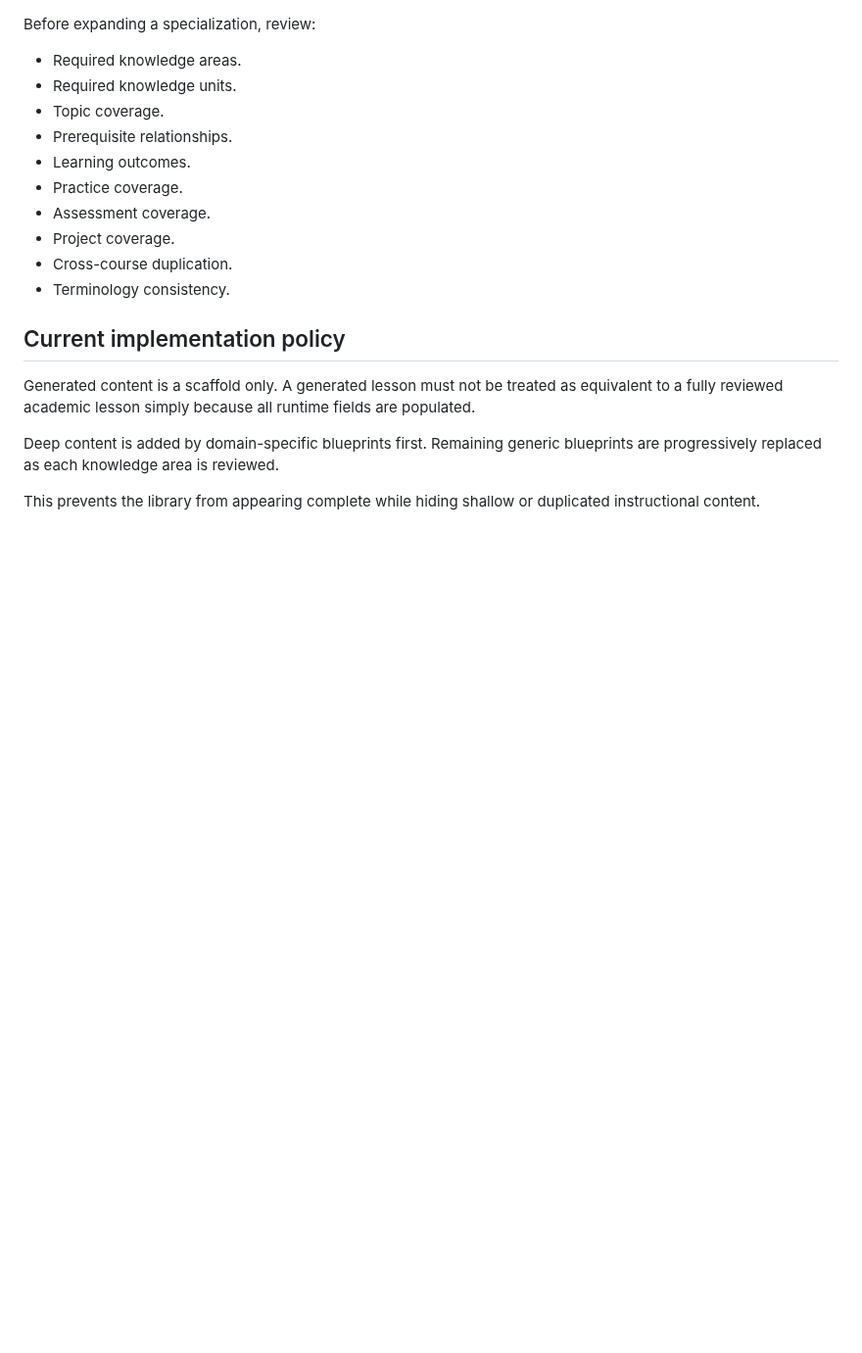
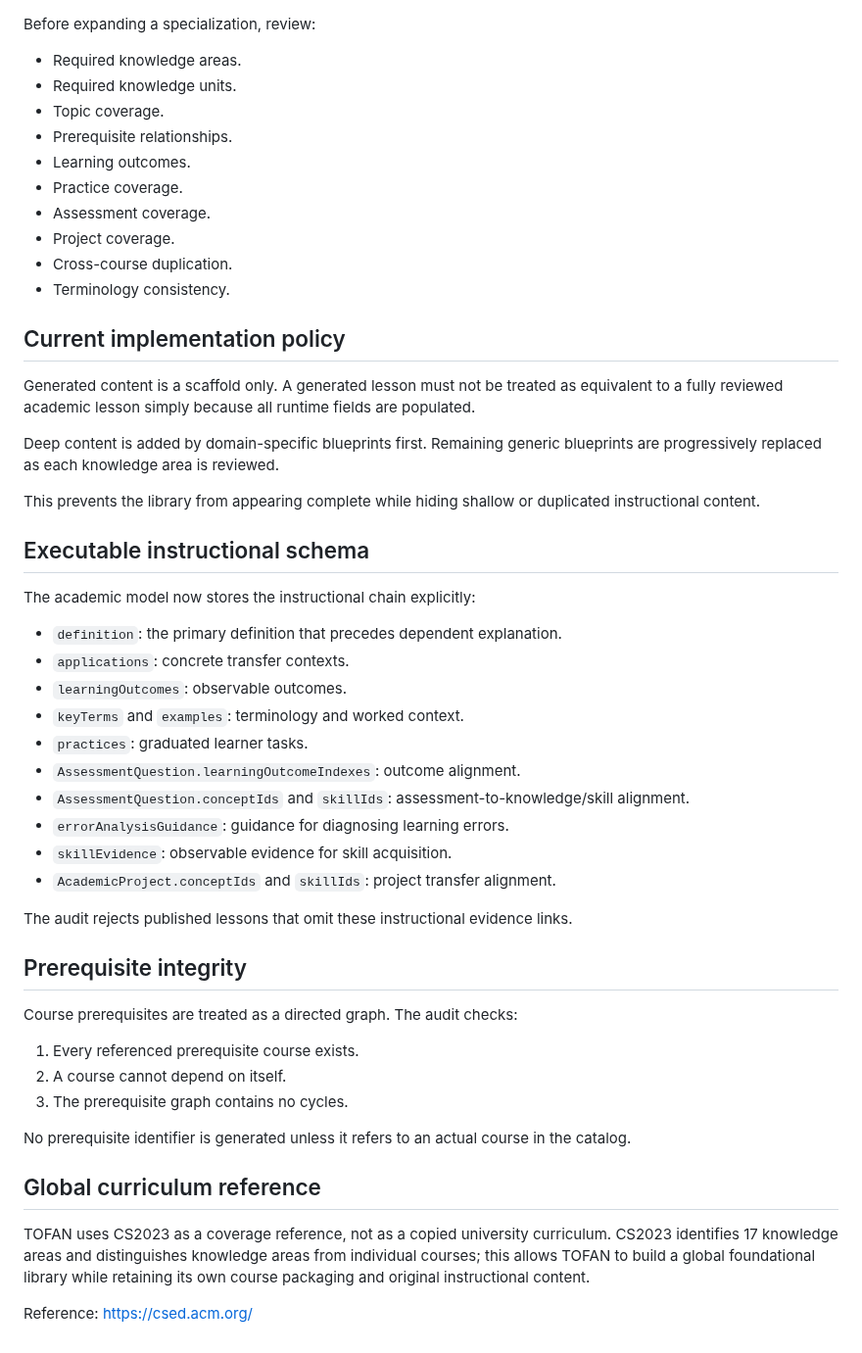
Before and after one commit to 781991937/TOFAN_ai-, a Markdown page: docs/ACADEMIC_LIBRARY_QUALITY_GATE.md, the part around the change. Shown at 98% size. Rendered like a GitHub page; blank space fills up the shorter version.

Commit message:
docs: document executable academic quality schema

```diff
--- a/docs/ACADEMIC_LIBRARY_QUALITY_GATE.md
+++ b/docs/ACADEMIC_LIBRARY_QUALITY_GATE.md
@@ -91,3 +91,37 @@ Generated content is a scaffold only. A generated lesson must not be treated as
 Deep content is added by domain-specific blueprints first. Remaining generic blueprints are progressively replaced as each knowledge area is reviewed.
 
 This prevents the library from appearing complete while hiding shallow or duplicated instructional content.
+
+
+## Executable instructional schema
+
+The academic model now stores the instructional chain explicitly:
+
+- `definition`: the primary definition that precedes dependent explanation.
+- `applications`: concrete transfer contexts.
+- `learningOutcomes`: observable outcomes.
+- `keyTerms` and `examples`: terminology and worked context.
+- `practices`: graduated learner tasks.
+- `AssessmentQuestion.learningOutcomeIndexes`: outcome alignment.
+- `AssessmentQuestion.conceptIds` and `skillIds`: assessment-to-knowledge/skill alignment.
+- `errorAnalysisGuidance`: guidance for diagnosing learning errors.
+- `skillEvidence`: observable evidence for skill acquisition.
+- `AcademicProject.conceptIds` and `skillIds`: project transfer alignment.
+
+The audit rejects published lessons that omit these instructional evidence links.
+
+## Prerequisite integrity
+
+Course prerequisites are treated as a directed graph. The audit checks:
+
+1. Every referenced prerequisite course exists.
+2. A course cannot depend on itself.
+3. The prerequisite graph contains no cycles.
+
+No prerequisite identifier is generated unless it refers to an actual course in the catalog.
+
+## Global curriculum reference
+
+TOFAN uses CS2023 as a coverage reference, not as a copied university curriculum. CS2023 identifies 17 knowledge areas and distinguishes knowledge areas from individual courses; this allows TOFAN to build a global foundational library while retaining its own course packaging and original instructional content.
+
+Reference: https://csed.acm.org/
```
